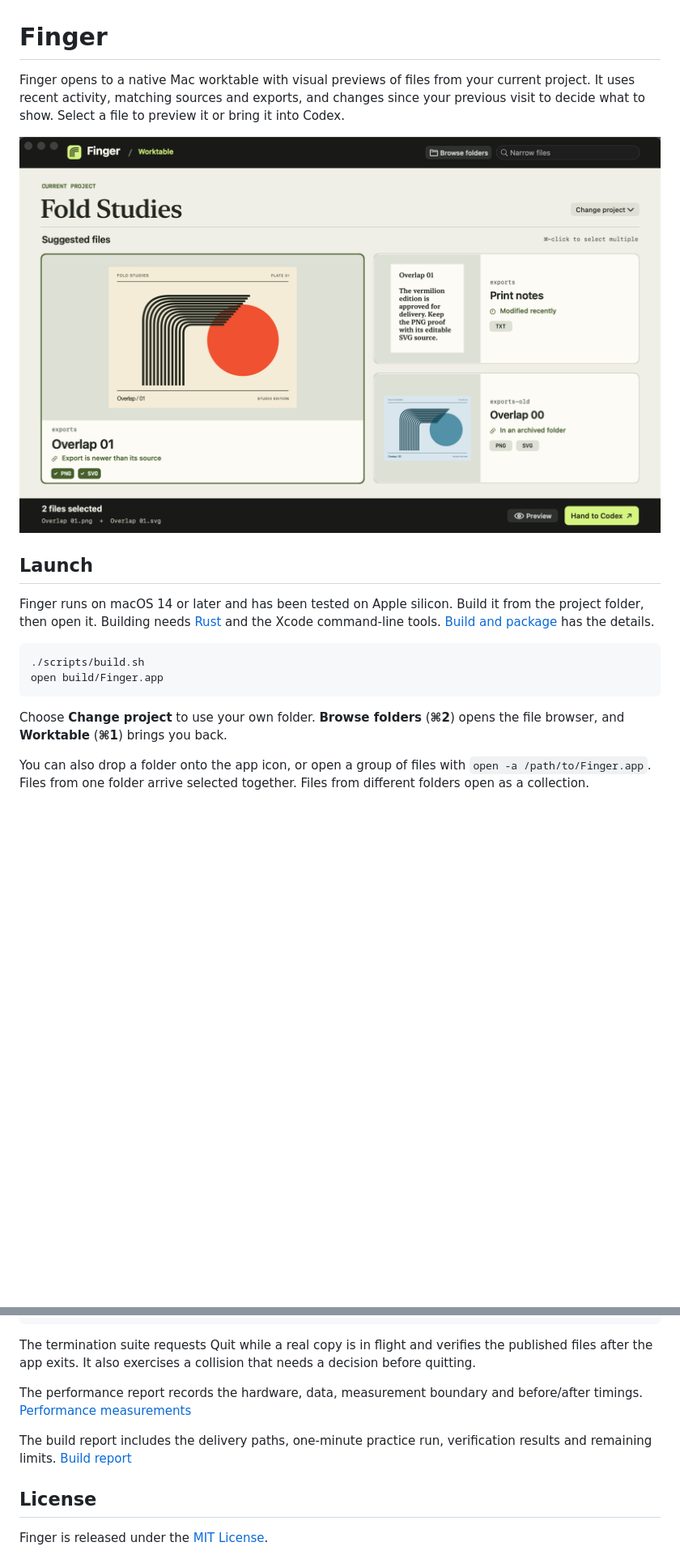
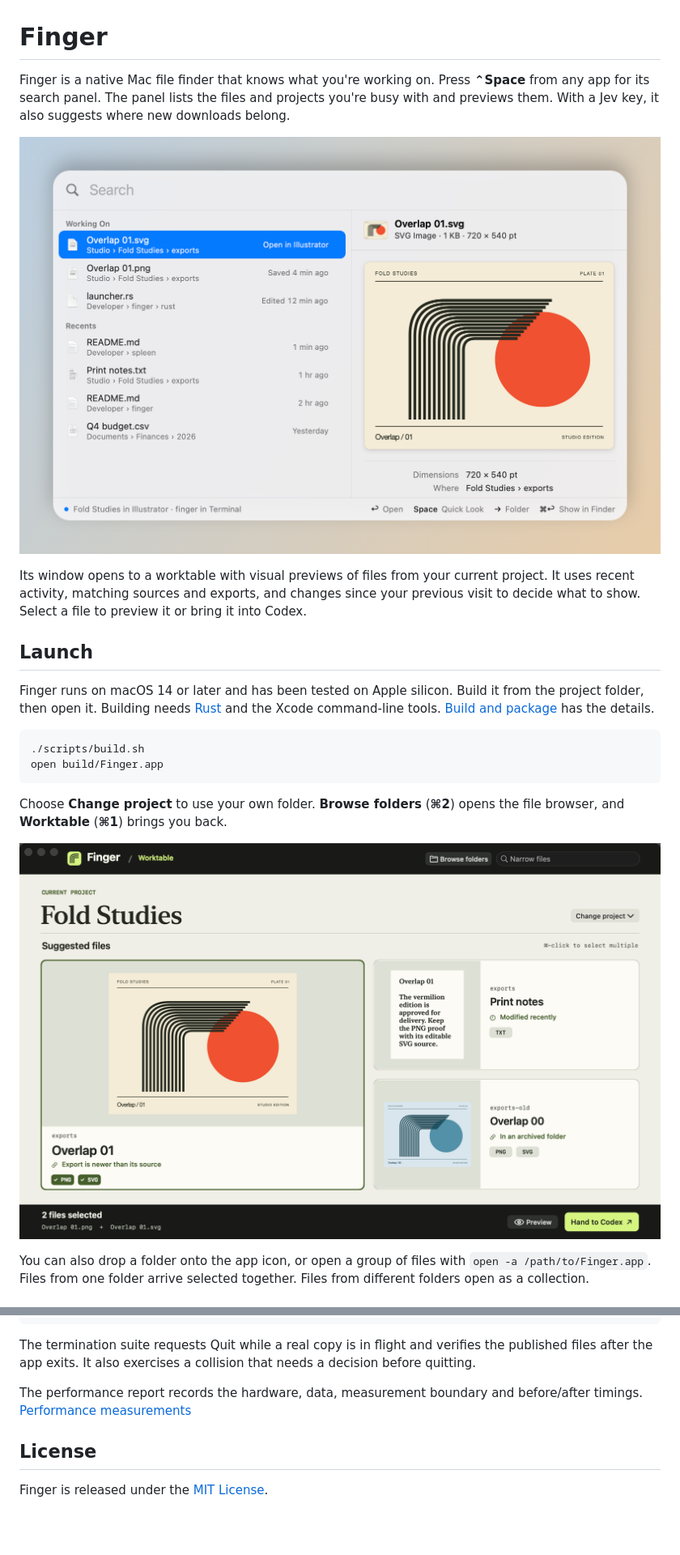
Before and after one commit to d4j3y2k/finger, a Markdown page: README.md, 2 parts joined by grey strips. Shown at 81% size. Drawn GitHub-style; pictures changed too: docs/Panel.png (added); blank space fills up the shorter version.

````diff
--- a/README.md
+++ b/README.md
@@ -1,8 +1,10 @@
 # Finger
 
-Finger opens to a native Mac worktable with visual previews of files from your current project. It uses recent activity, matching sources and exports, and changes since your previous visit to decide what to show. Select a file to preview it or bring it into Codex.
+Finger is a native Mac file finder that knows what you're working on. Press **⌃Space** from any app for its search panel. The panel lists the files and projects you're busy with and previews them. With a Jev key, it also suggests where new downloads belong.
 
-![Finger’s Worktable showing the Fold Studies project and its Overlap artwork](docs/Worktable.png)
+![Finger’s search panel listing what you're working on and recent files, with a preview of Overlap 01.svg](docs/Panel.png)
+
+Its window opens to a worktable with visual previews of files from your current project. It uses recent activity, matching sources and exports, and changes since your previous visit to decide what to show. Select a file to preview it or bring it into Codex.
 
 ## Launch
 
@@ -14,6 +16,8 @@ open build/Finger.app
 ```
 
 Choose **Change project** to use your own folder. **Browse folders** (**⌘2**) opens the file browser, and **Worktable** (**⌘1**) brings you back.
+
+![Finger’s Worktable showing the Fold Studies project and its Overlap artwork](docs/Worktable.png)
 
 You can also drop a folder onto the app icon, or open a group of files with `open -a /path/to/Finger.app`. Files from one folder arrive selected together. Files from different folders open as a collection.
 
@@ -147,8 +153,6 @@ The termination suite requests Quit while a real copy is in flight and verifies
 
 The performance report records the hardware, data, measurement boundary and before/after timings. [Performance measurements](docs/PERFORMANCE.md)
 
-The build report includes the delivery paths, one-minute practice run, verification results and remaining limits. [Build report](docs/BUILD-REPORT.md)
-
 ## License
 
 Finger is released under the [MIT License](LICENSE).
````
Also changed, not shown: other parts of README.md (+5 -3 lines), docs/AGENTS-CONNECTION.md (+1 -7 lines), docs/BUILD-REPORT.md (deleted, +0 -24 lines), docs/PERFORMANCE.md (+2 -2 lines), docs/Filing.png (added).
